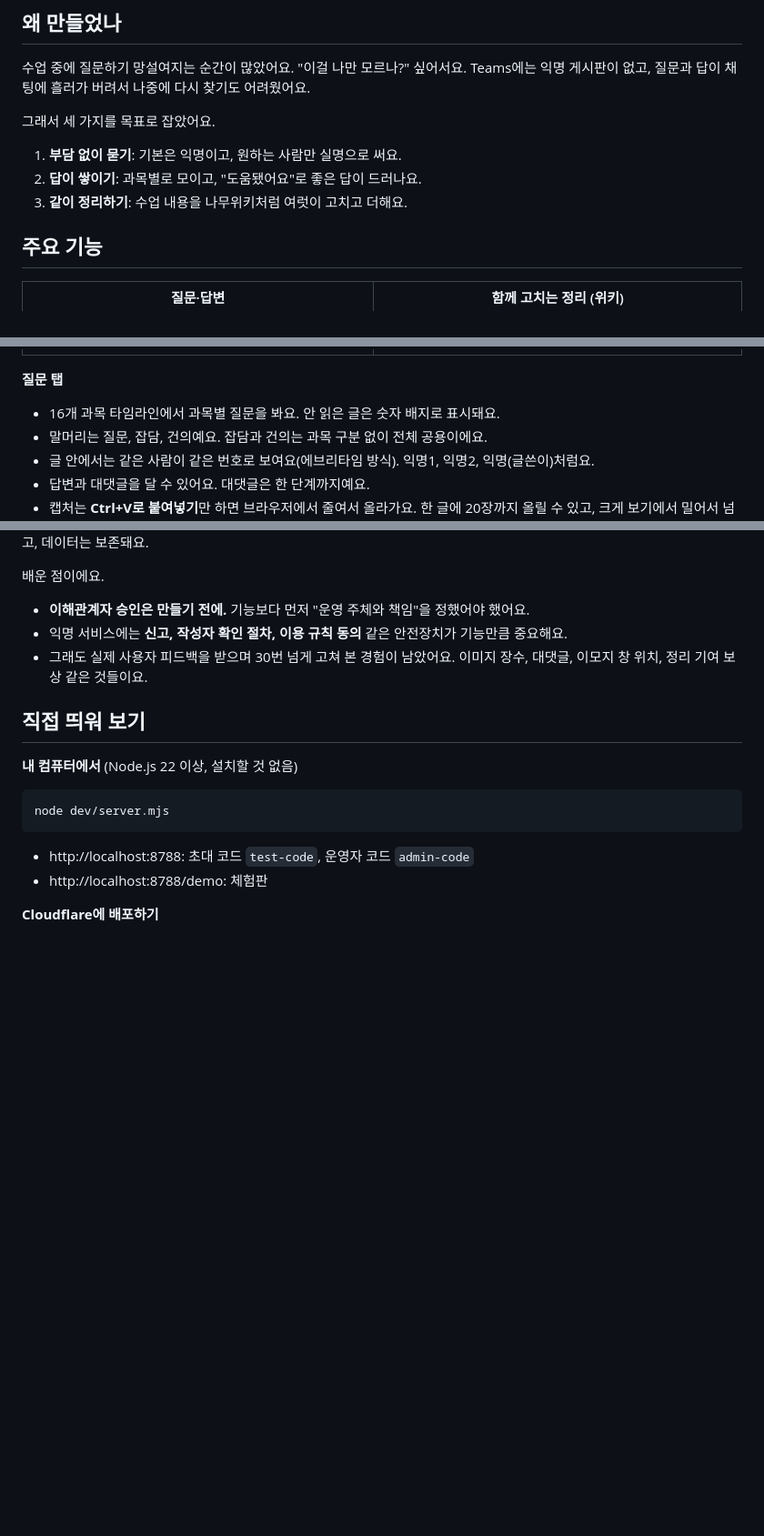
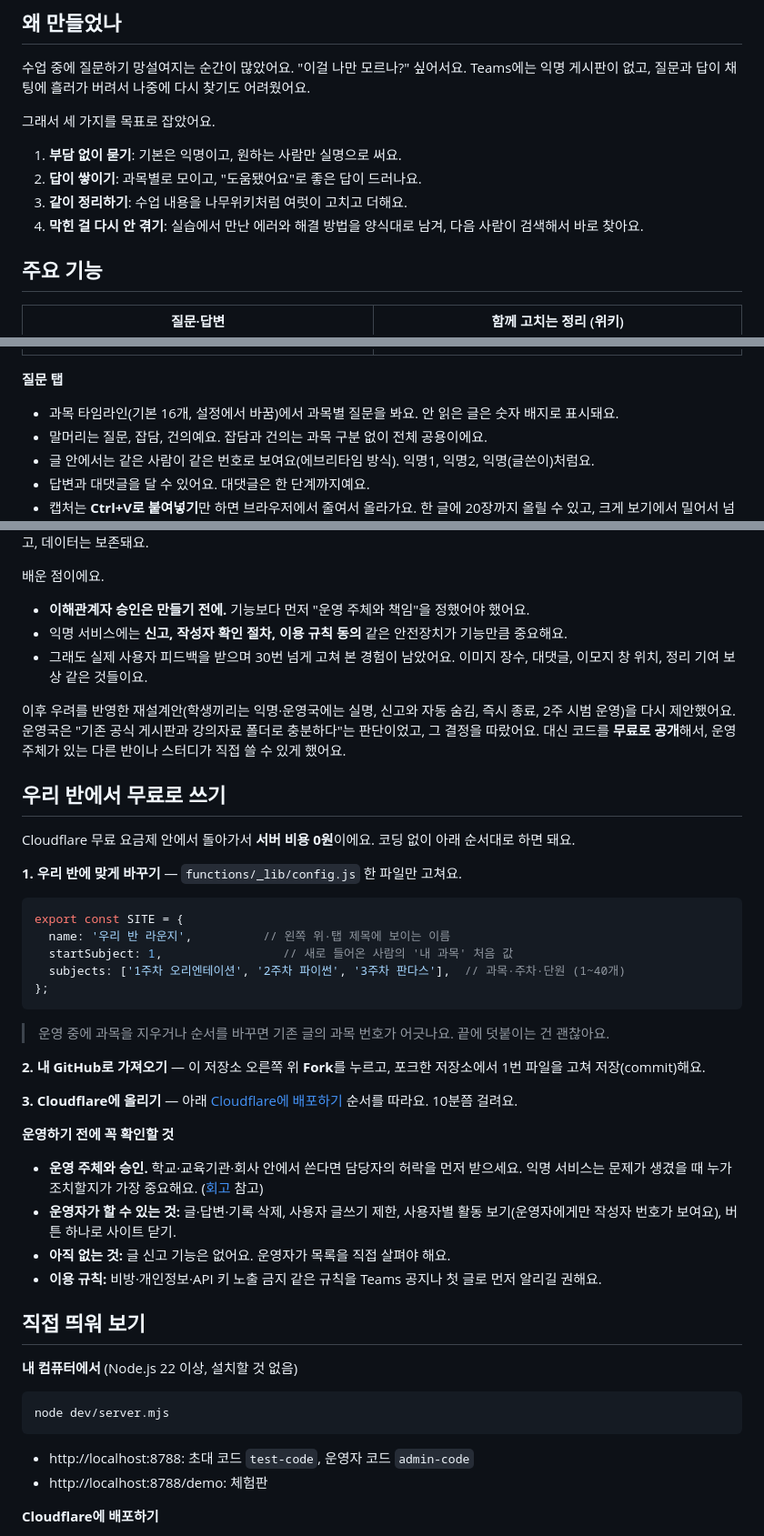
Before and after one commit to seonhg/anon-lounge, a Markdown page: README.md, 3 parts joined by grey strips. Shown at 91% size. Rendered like a GitHub page; blank space fills up the shorter version.

````diff
--- a/README.md
+++ b/README.md
@@ -20,6 +21,7 @@ Teams에는 익명 게시판이 없고, 질문과 답이 채팅에 흘러가 버
 1. **부담 없이 묻기**: 기본은 익명이고, 원하는 사람만 실명으로 써요.
 2. **답이 쌓이기**: 과목별로 모이고, "도움됐어요"로 좋은 답이 드러나요.
 3. **같이 정리하기**: 수업 내용을 나무위키처럼 여럿이 고치고 더해요.
+4. **막힌 걸 다시 안 겪기**: 실습에서 만난 에러와 해결 방법을 양식대로 남겨, 다음 사람이 검색해서 바로 찾아요.
 
 ## 주요 기능
 
@@ -28,7 +30,7 @@ Teams에는 익명 게시판이 없고, 질문과 답이 채팅에 흘러가 버
 | ![글 보기](docs/screenshots/02-post.png) | ![정리](docs/screenshots/03-wiki-note.png) |
 
 **질문 탭**
-- 16개 과목 타임라인에서 과목별 질문을 봐요. 안 읽은 글은 숫자 배지로 표시돼요.
+- 과목 타임라인(기본 16개, 설정에서 바꿈)에서 과목별 질문을 봐요. 안 읽은 글은 숫자 배지로 표시돼요.
 - 말머리는 질문, 잡담, 건의예요. 잡담과 건의는 과목 구분 없이 전체 공용이에요.
 - 글 안에서는 같은 사람이 같은 번호로 보여요(에브리타임 방식). 익명1, 익명2, 익명(글쓴이)처럼요.
 - 답변과 대댓글을 달 수 있어요. 대댓글은 한 단계까지예요.
@@ -135,6 +147,32 @@ Teams 채널에 붙이기 전에 과정 운영국에 승인을 요청했어요.
 - 익명 서비스에는 **신고, 작성자 확인 절차, 이용 규칙 동의** 같은 안전장치가 기능만큼 중요해요.
 - 그래도 실제 사용자 피드백을 받으며 30번 넘게 고쳐 본 경험이 남았어요. 이미지 장수, 대댓글, 이모지 창 위치, 정리 기여 보상 같은 것들이요.
 
+이후 우려를 반영한 재설계안(학생끼리는 익명·운영국에는 실명, 신고와 자동 숨김, 즉시 종료, 2주 시범 운영)을 다시 제안했어요. 운영국은 "기존 공식 게시판과 강의자료 폴더로 충분하다"는 판단이었고, 그 결정을 따랐어요. 대신 코드를 **무료로 공개**해서, 운영 주체가 있는 다른 반이나 스터디가 직접 쓸 수 있게 했어요.
+
+## 우리 반에서 무료로 쓰기
+
+Cloudflare 무료 요금제 안에서 돌아가서 **서버 비용 0원**이에요. 코딩 없이 아래 순서대로 하면 돼요.
+
+**1. 우리 반에 맞게 바꾸기** — `functions/_lib/config.js` 한 파일만 고쳐요.
+```js
+export const SITE = {
+  name: '우리 반 라운지',          // 왼쪽 위·탭 제목에 보이는 이름
+  startSubject: 1,                 // 새로 들어온 사람의 '내 과목' 처음 값
+  subjects: ['1주차 오리엔테이션', '2주차 파이썬', '3주차 판다스'],  // 과목·주차·단원 (1~40개)
+};
+```
+> 운영 중에 과목을 지우거나 순서를 바꾸면 기존 글의 과목 번호가 어긋나요. 끝에 덧붙이는 건 괜찮아요.
+
+**2. 내 GitHub로 가져오기** — 이 저장소 오른쪽 위 **Fork**를 누르고, 포크한 저장소에서 1번 파일을 고쳐 저장(commit)해요.
+
+**3. Cloudflare에 올리기** — 아래 [Cloudflare에 배포하기](#직접-띄워-보기) 순서를 따라요. 10분쯤 걸려요.
+
+**운영하기 전에 꼭 확인할 것**
+- **운영 주체와 승인.** 학교·교육기관·회사 안에서 쓴다면 담당자의 허락을 먼저 받으세요. 익명 서비스는 문제가 생겼을 때 누가 조치할지가 가장 중요해요. ([회고](#회고-운영을-멈춘-이유) 참고)
+- **운영자가 할 수 있는 것:** 글·답변·기록 삭제, 사용자 글쓰기 제한, 사용자별 활동 보기(운영자에게만 작성자 번호가 보여요), 버튼 하나로 사이트 닫기.
+- **아직 없는 것:** 글 신고 기능은 없어요. 운영자가 목록을 직접 살펴야 해요.
+- **이용 규칙:** 비방·개인정보·API 키 노출 금지 같은 규칙을 Teams 공지나 첫 글로 먼저 알리길 권해요.
+
 ## 직접 띄워 보기
 
 **내 컴퓨터에서** (Node.js 22 이상, 설치할 것 없음)
````
Also changed, not shown: other parts of README.md (+15 -2 lines), docs/screenshots/13-fixes.png (added), 11 other files.
